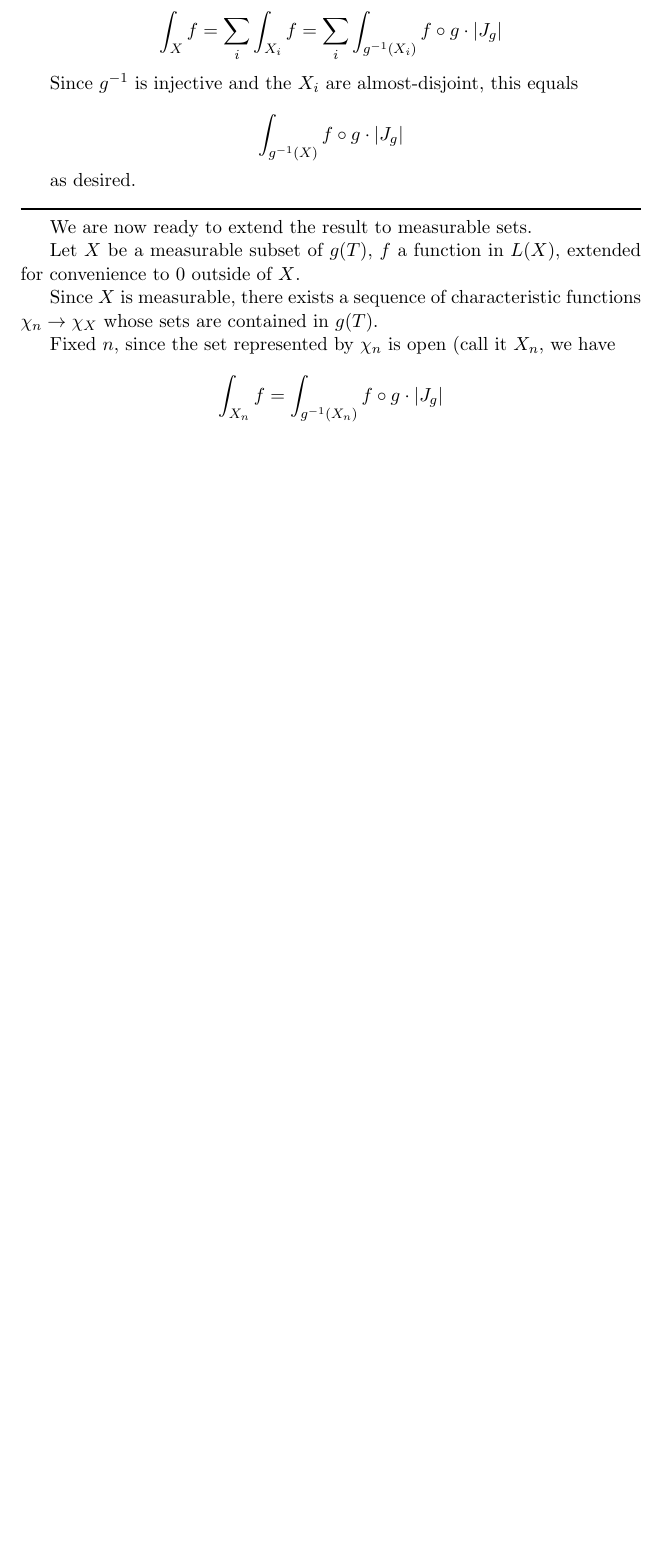
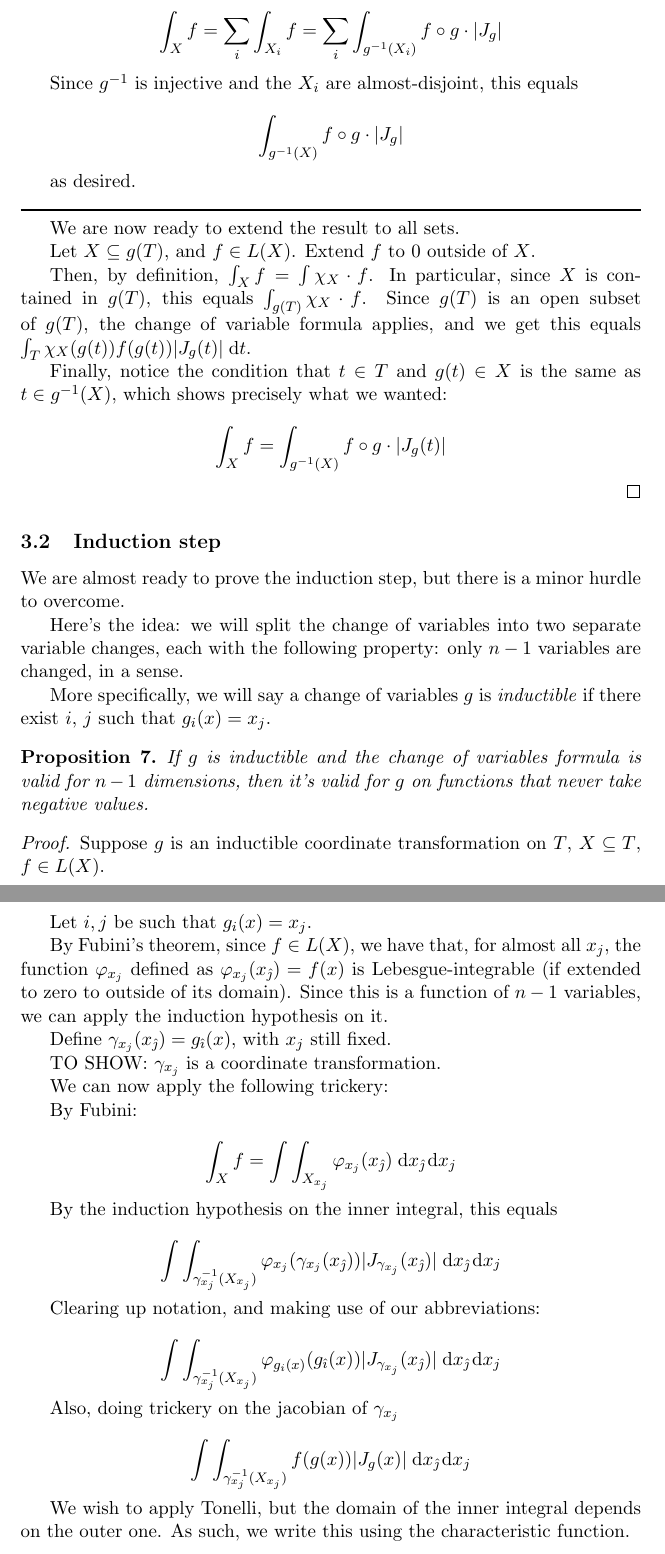
Before and after one commit to robly18/theorems, a LaTeX document (changeofvariable.tex): part of page 4 of 5 before the commit and two parts of pages 4 and 5 of 7 after it, the two joined at a grey line, cut so that both start at the same text, the shorter picture padded with empty space. Compiled offline with pdfLaTeX.

Commit message:
almost done

```diff
--- a/changeofvariable.tex
+++ b/changeofvariable.tex
@@ -16,6 +16,10 @@
 
 \newcommand{\R}{\mathbf{R}}
 \newcommand{\mo}{^{-1}}
+
+\makeatletter \renewcommand\d[1]{\ensuremath{%
+  \;\mathrm{d}#1\@ifnextchar\d{\!}{}}}
+\makeatother
 
 \begin{document}
 
@@ -141,20 +145,58 @@ as desired.
 
 \noindent\rule{\textwidth}{1pt}
 
-We are now ready to extend the result to measurable sets.
+We are now ready to extend the result to all sets.
 
-Let $X$ be a measurable subset of $g(T)$, $f$ a function in $L(X)$, extended for convenience to 0 outside of $X$.
+Let $X \subseteq g(T)$, and $f \in L(X)$. Extend $f$ to 0 outside of $X$.
 
-Since $X$ is measurable, there exists a sequence of characteristic functions $\chi_n \rightarrow \chi_X$ whose sets are contained in $g(T)$.
+Then, by definition, $\int_X f = \int \chi_X \cdot f$. In particular, since $X$ is contained in $g(T)$, this equals $\int_{g(T)} \chi_X \cdot f$. Since $g(T)$ is an open subset of $g(T)$, the change of variable formula applies, and we get this equals $\int_{T} \chi_X(g(t)) f(g(t)) \lvert J_g(t) \rvert \d{t}$.
 
-Fixed $n$, since the set represented by $\chi_n$ is open (call it $X_n$, we have
+Finally, notice the condition that $t \in T$ and $g(t) \in X$ is the same as $t \in g\mo(X)$, which shows precisely what we wanted:
 
-\[ \int_{X_n} f = \int_{g\mo(X_n)} f \circ g \cdot \lvert J_g \rvert\]
-
-TODO: Justify that this all works out in the limit.
+\[ \int_X f = \int_{g\mo(X)} f \circ g \cdot \lvert J_g(t) \rvert \]
 \end{proof}
 
 \subsection{Induction step}
 
+We are almost ready to prove the induction step, but there is a minor hurdle to overcome.
+
+Here's the idea: we will split the change of variables into two separate variable changes, each with the following property: only $n-1$ variables are changed, in a sense. %todo word this better
+
+More specifically, we will say a change of variables $g$ is \emph{inductible} if there exist $i$, $j$ such that $g_i(x) = x_j$.
+
 \begin{prop}
-Suppose the variable change formula works for 1 and $n-1$. Then, it also works for $n$.
+If $g$ is inductible and the change of variables formula is valid for $n-1$ dimensions, then it's valid for $g$ on functions that never take negative values.
+\end{prop}
+
+\begin{proof}
+Suppose $g$ is an inductible coordinate transformation on $T$, $X \subseteq T$, $f \in L(X)$.
+
+Let $i, j$ be such that $g_i(x) = x_j$.
+
+By Fubini's theorem, since $f \in L(X)$, we have that, for almost all $x_j$, the function $\varphi_{x_j}$ defined as $\varphi_{x_j}(x_{\hat\jmath}) = f(x)$ is Lebesgue-integrable (if extended to zero to outside of its domain). Since this is a function of $n-1$ variables, we can apply the induction hypothesis on it.
+
+Define $\gamma_{x_j}(x_{\hat\jmath}) = g_{\hat\imath}(x)$, with $x_j$ still fixed.
+
+TO SHOW: $\gamma_{x_j}$ is a coordinate transformation.
+
+We can now apply the following trickery:
+
+By Fubini:
+
+\[\int_X f = \int \int_{X_{x_j}} \varphi_{x_j}(x_{\hat\jmath}) \d{x_{\hat\jmath}} \d{x_j}\]
+
+By the induction hypothesis on the inner integral, this equals
+
+\[ \int \int_{\gamma_{x_j}\mo(X_{x_j})} \varphi_{x_j}(\gamma_{x_j}(x_{\hat\jmath})) \lvert J_{\gamma_{x_j}}(x_{\hat\jmath}) \rvert \d{x_{\hat\jmath}} \d{x_j} \]
+
+Clearing up notation, and making use of our abbreviations:
+
+\[ \int \int_{\gamma_{x_j}\mo(X_{x_j})} \varphi_{g_i(x)}(g_{\hat\imath}(x)) \lvert J_{\gamma_{x_j}}(x_{\hat\jmath}) \rvert \d{x_{\hat\jmath}} \d{x_j} \]
+
+Also, doing trickery on the jacobian of $\gamma_{x_j}$
+
+\[ \int \int_{\gamma_{x_j}\mo(X_{x_j})} f(g(x)) \lvert J_g(x) \rvert \d{x_{\hat\jmath}} \d{x_j} \]
+
+We wish to apply Tonelli, but the domain of the inner integral depends on the outer one. As such, we write this using the characteristic function.
+
+\[ \int \int \chi_{\gamma_{x_j}\mo(X_{x_j})}(x_{\hat\jmath}) f(g(x)) \lvert J_g(x) \rvert \d{x_{\hat\jmath}} \d{x_j} \]
```
Also changed, not shown: changeofvariable.tex (37 more changed lines).
